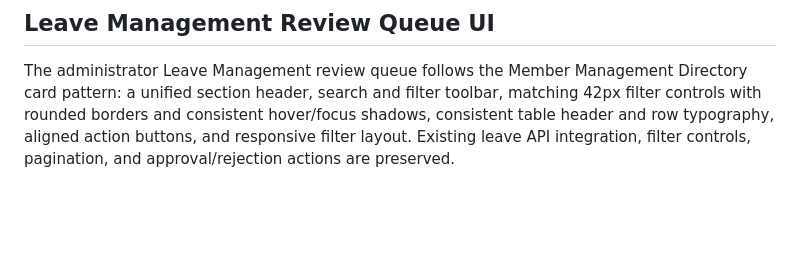
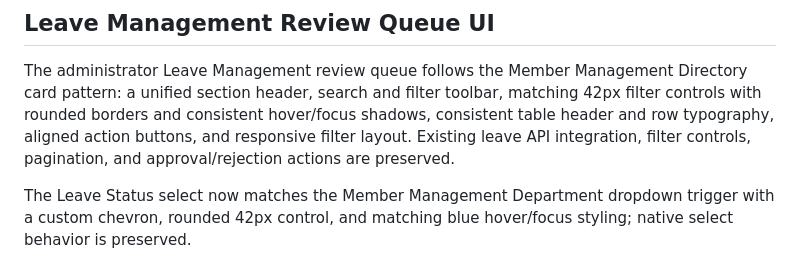
Before and after one commit to Khan-Shahriar/PrimeIT, a Markdown page: README.md, the part around the change. Rendered like a GitHub page; blank space fills up the shorter version.

Commit message:
Document leave status dropdown styling

```diff
--- a/README.md
+++ b/README.md
@@ -164,3 +164,5 @@ The Department, Role, and Status filters use matching custom dropdown menus with
 ## Leave Management Review Queue UI
 
 The administrator Leave Management review queue follows the Member Management Directory card pattern: a unified section header, search and filter toolbar, matching 42px filter controls with rounded borders and consistent hover/focus shadows, consistent table header and row typography, aligned action buttons, and responsive filter layout. Existing leave API integration, filter controls, pagination, and approval/rejection actions are preserved.
+
+The Leave Status select now matches the Member Management Department dropdown trigger with a custom chevron, rounded 42px control, and matching blue hover/focus styling; native select behavior is preserved.
```
